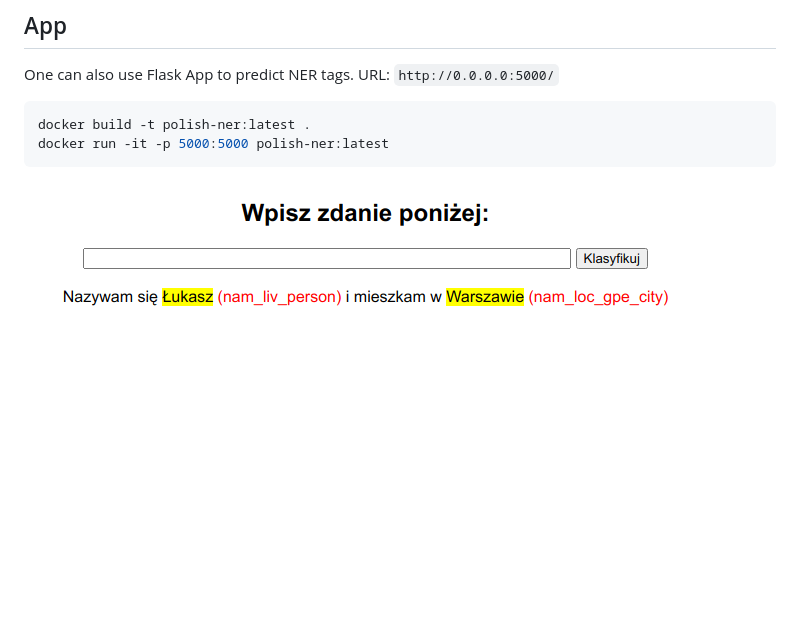
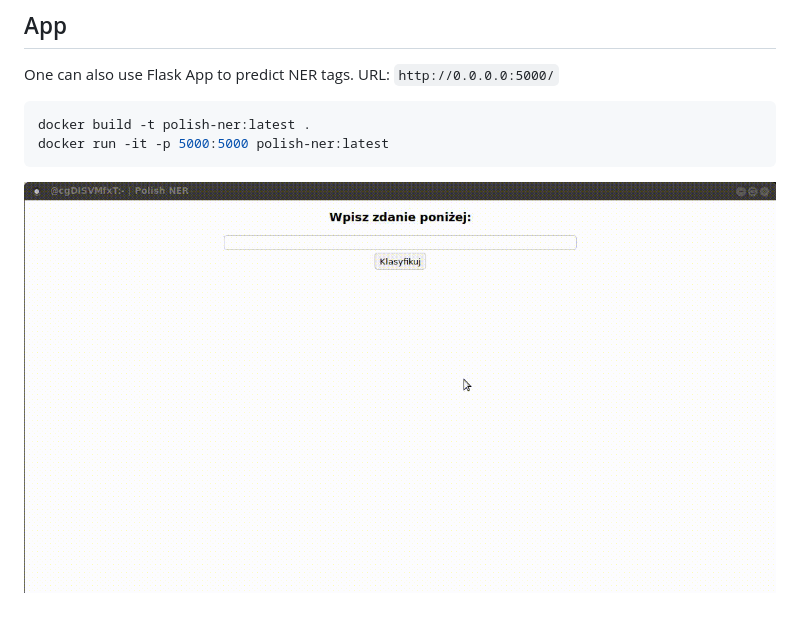
Before and after one commit to wronaq/polish-ner, a Markdown page: README.md, the part around the change. Drawn GitHub-style; pictures changed too: demo.gif (added), demo.png (deleted); blank space fills up the shorter version.

Commit message:
docs: change demo png to gif

````diff
--- a/README.md
+++ b/README.md
@@ -98,4 +98,4 @@ URL: `http://0.0.0.0:5000/`
 docker build -t polish-ner:latest .
 docker run -it -p 5000:5000 polish-ner:latest
 ```
-![image](demo.png)
+![image](demo.gif)
````
